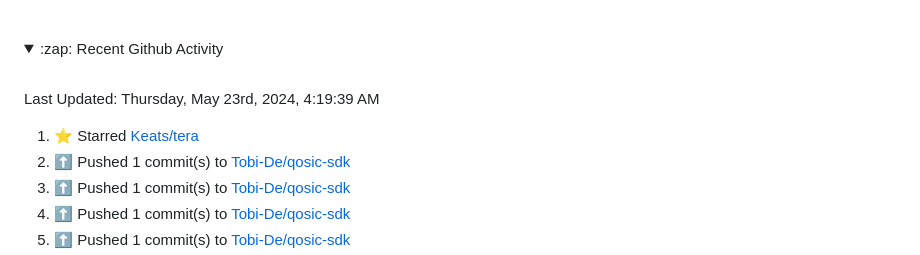
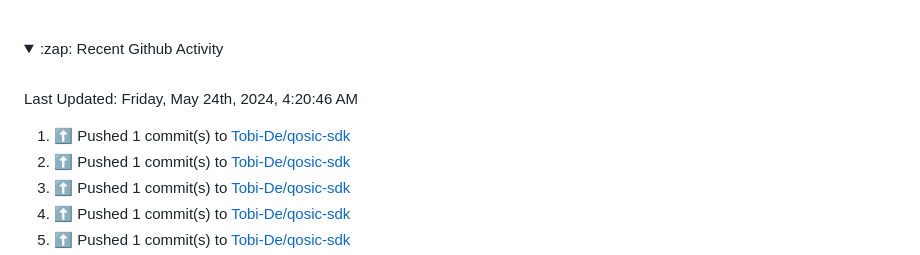
Before and after one commit to Tobi-De/Tobi-De, a Markdown page: README.md, the part around the change. GitHub-like rendering; folded sections open.

Commit message:
⚡ Update README with the recent activity

```diff
--- a/README.md
+++ b/README.md
@@ -75,11 +75,11 @@ My latest publications:
 <br>
 
  <!--RECENT_ACTIVITY:last_update-->
-Last Updated: Thursday, May 23rd, 2024, 4:19:39 AM
+Last Updated: Friday, May 24th, 2024, 4:20:46 AM
  <!--RECENT_ACTIVITY:last_update_end-->
 
  <!--RECENT_ACTIVITY:start-->
-1. ⭐ Starred [Keats/tera](https://github.com/Keats/tera)<br>
+1. ⬆️ Pushed 1 commit(s) to [Tobi-De/qosic-sdk](https://github.com/Tobi-De/qosic-sdk)<br>
 2. ⬆️ Pushed 1 commit(s) to [Tobi-De/qosic-sdk](https://github.com/Tobi-De/qosic-sdk)<br>
 3. ⬆️ Pushed 1 commit(s) to [Tobi-De/qosic-sdk](https://github.com/Tobi-De/qosic-sdk)<br>
 4. ⬆️ Pushed 1 commit(s) to [Tobi-De/qosic-sdk](https://github.com/Tobi-De/qosic-sdk)<br>
```
